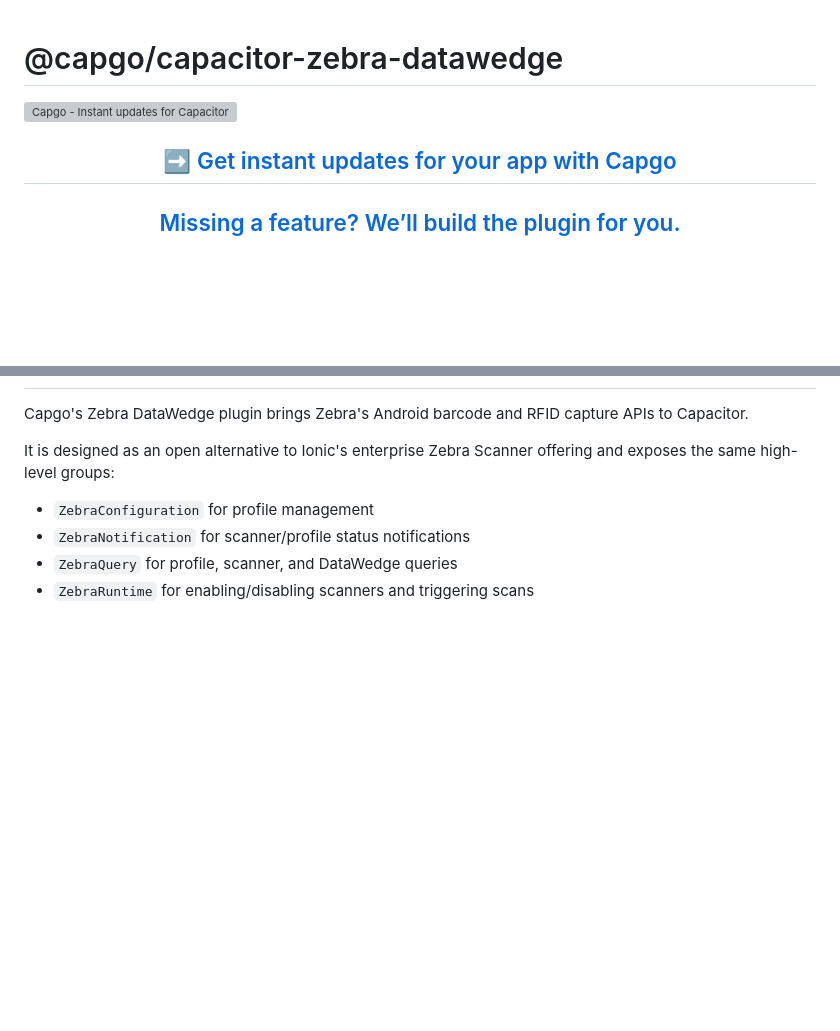
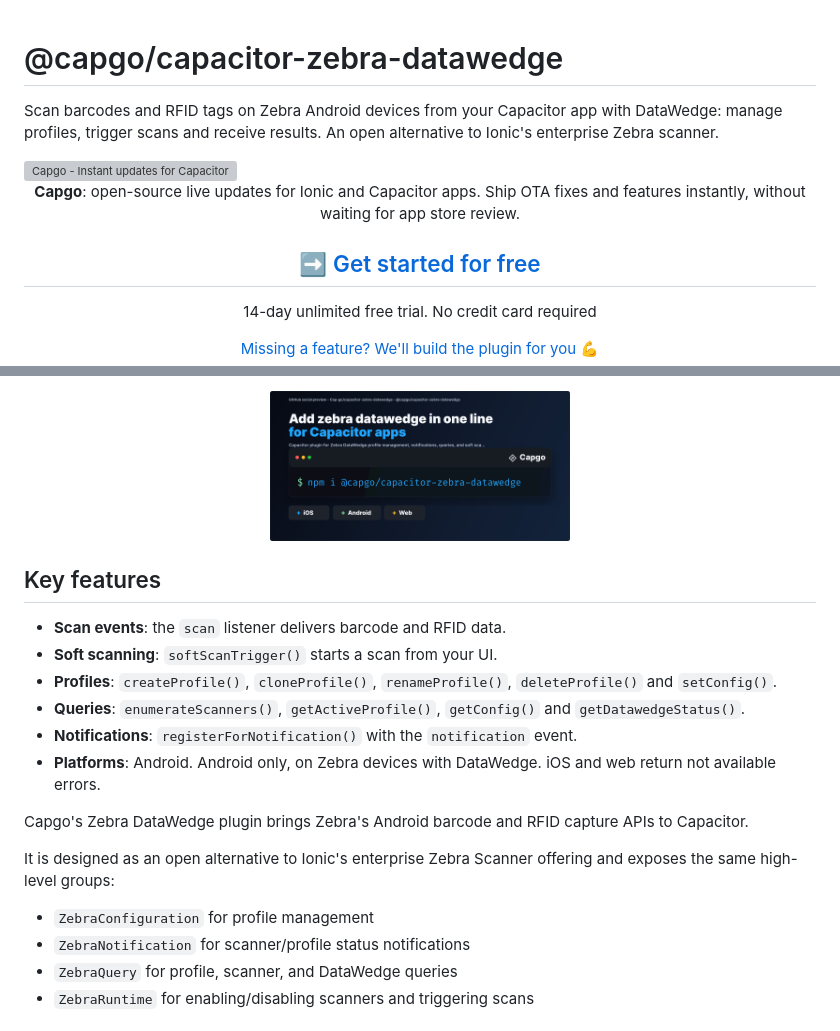
Before and after one commit to Cap-go/capacitor-zebra-datawedge, a Markdown page: README.md, 2 parts joined by grey strips. Rendered like a GitHub page; blank space fills up the shorter version; grey boxes are pictures that could not be loaded.

Commit message:
docs: update Capgo README CTA and marketing (#15)

```diff
--- a/README.md
+++ b/README.md
@@ -1,6 +1,8 @@
 # @capgo/capacitor-zebra-datawedge
 
-<a href="https://capgo.app/">
+Scan barcodes and RFID tags on Zebra Android devices from your Capacitor app with DataWedge: manage profiles, trigger scans and receive results. An open alternative to Ionic's enterprise Zebra scanner.
+
+<a href="https://capgo.app/?ref=plugin_zebra_datawedge">
   <img
     src="https://capgo.app/readme-banner.svg?repo=Cap-go/capacitor-zebra-datawedge"
     alt="Capgo - Instant updates for Capacitor"
@@ -8,10 +10,15 @@
 </a>
 
 <div align="center">
+  <p>
+    <b>Capgo</b>: open-source live updates for Ionic and Capacitor apps. Ship OTA fixes and features instantly, without
+    waiting for app store review.
+  </p>
   <h2>
-    <a href="https://capgo.app/?ref=plugin_zebra_datawedge"> ➡️ Get instant updates for your app with Capgo</a>
+    <a href="https://capgo.app/register/?ref=plugin_zebra_datawedge">➡️ Get started for free</a>
   </h2>
-  <h2>
+  <p>14-day unlimited free trial. No credit card required</p>
+  <p>
     <a href="https://capgo.app/consulting/?ref=plugin_zebra_datawedge">
-      Missing a feature? We’ll build the plugin for you.
+      Missing a feature? We'll build the plugin for you 💪
     </a>
@@ -19,4 +26,21 @@
 </div>
+
+<p align="center">
+  <img
+    src="https://raw.githubusercontent.com/Cap-go/capacitor-zebra-datawedge/main/assets/github-social-preview.png"
+    alt="@capgo/capacitor-zebra-datawedge for Capacitor apps"
+    width="300"
+  />
+</p>
+
+## Key features
+
+- **Scan events**: the `scan` listener delivers barcode and RFID data.
+- **Soft scanning**: `softScanTrigger()` starts a scan from your UI.
+- **Profiles**: `createProfile()`, `cloneProfile()`, `renameProfile()`, `deleteProfile()` and `setConfig()`.
+- **Queries**: `enumerateScanners()`, `getActiveProfile()`, `getConfig()` and `getDatawedgeStatus()`.
+- **Notifications**: `registerForNotification()` with the `notification` event.
+- **Platforms**: Android. Android only, on Zebra devices with DataWedge. iOS and web return not available errors.
 
 Capgo's Zebra DataWedge plugin brings Zebra's Android barcode and RFID capture APIs to Capacitor.
 
```
Also changed, not shown: other parts of README.md (+1 -1 lines).
